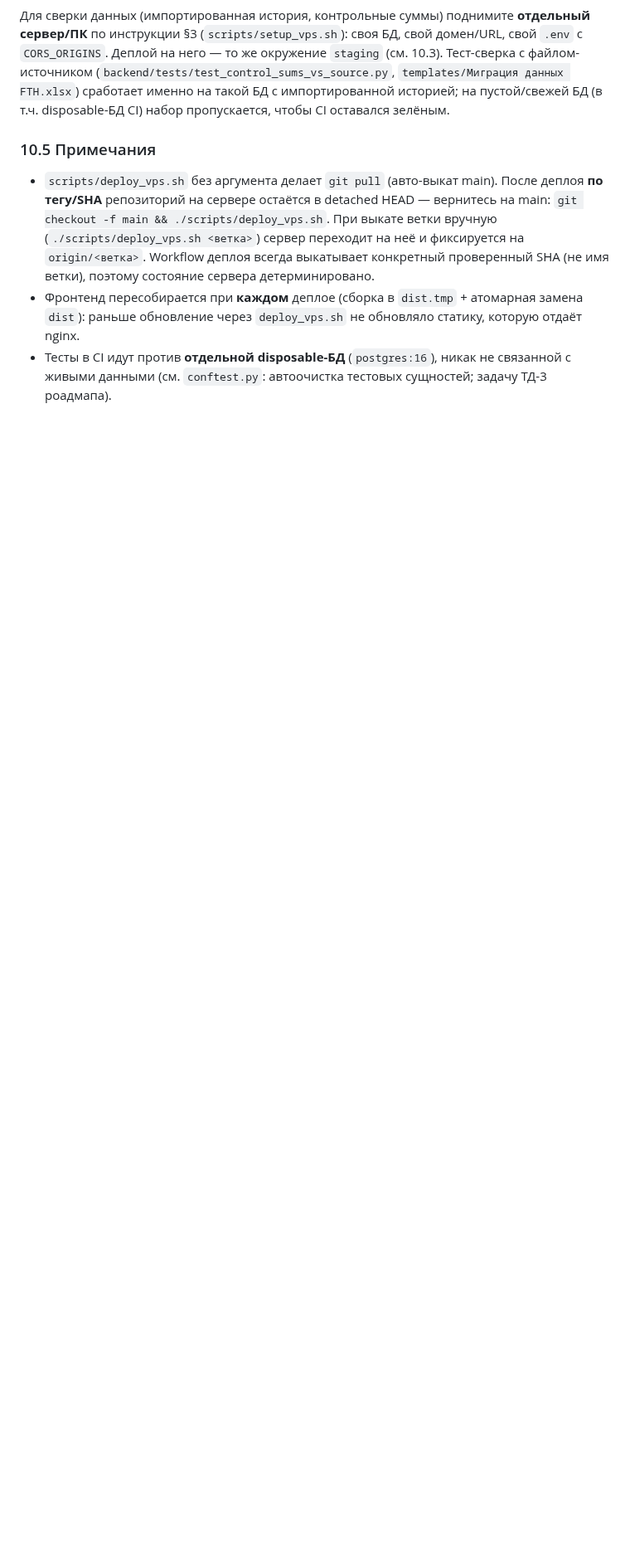
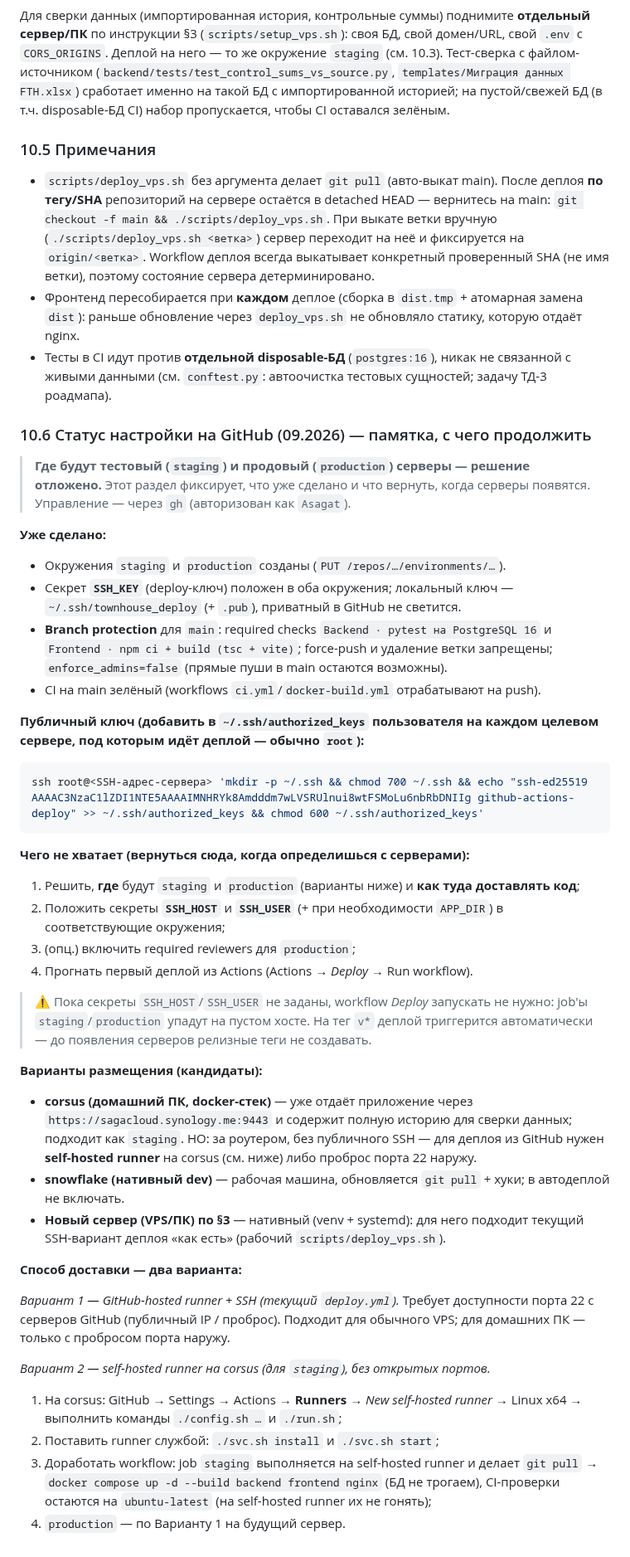
Before and after one commit to Asagat/townhouse-app, a Markdown page: DEPLOY.md, the part around the change. Shown at 83% size. Drawn GitHub-style; blank space fills up the shorter version.

Commit message:
docs(deploy): памятка по донастройке CI/CD (DEPLOY §10.6) — серверы не выбраны
GitHub-часть (09.2026): окружения staging/production созданы, секрет SSH_KEY добавлен, branch protection main с required checks включён. Где будут staging/production — отложено; §10.6 фиксирует статус, публичный ключ, недостающие секреты и два варианта доставки (SSH на VPS / self-hosted runner на corsus). ROADMAP: чек-лист актуализирован.

````diff
--- a/DEPLOY.md
+++ b/DEPLOY.md
@@ -819,3 +819,66 @@ CI оставался зелёным.
 - Тесты в CI идут против **отдельной disposable-БД** (`postgres:16`), никак не
   связанной с живыми данными (см. `conftest.py`: автоочистка тестовых сущностей;
   задачу ТД-3 роадмапа).
+
+### 10.6 Статус настройки на GitHub (09.2026) — памятка, с чего продолжить
+
+> **Где будут тестовый (`staging`) и продовый (`production`) серверы — решение
+> отложено.** Этот раздел фиксирует, что уже сделано и что вернуть, когда серверы
+> появятся. Управление — через `gh` (авторизован как `Asagat`).
+
+**Уже сделано:**
+
+- Окружения `staging` и `production` созданы (`PUT /repos/…/environments/…`).
+- Секрет **`SSH_KEY`** (deploy-ключ) положен в оба окружения;
+  локальный ключ — `~/.ssh/townhouse_deploy` (+ `.pub`), приватный в GitHub не светится.
+- **Branch protection** для `main`: required checks `Backend · pytest на PostgreSQL 16`
+  и `Frontend · npm ci + build (tsc + vite)`; force-push и удаление ветки запрещены;
+  `enforce_admins=false` (прямые пуши в main остаются возможны).
+- CI на main зелёный (workflows `ci.yml`/`docker-build.yml` отрабатывают на push).
+
+**Публичный ключ (добавить в `~/.ssh/authorized_keys` пользователя на каждом
+целевом сервере, под которым идёт деплой — обычно `root`):**
+
+```bash
+ssh root@<SSH-адрес-сервера> 'mkdir -p ~/.ssh && chmod 700 ~/.ssh && echo "ssh-ed25519 AAAAC3NzaC1lZDI1NTE5AAAAIMNHRYk8Amdddm7wLVSRUlnui8wtFSMoLu6nbRbDNIIg github-actions-deploy" >> ~/.ssh/authorized_keys && chmod 600 ~/.ssh/authorized_keys'
+```
+
+**Чего не хватает (вернуться сюда, когда определишься с серверами):**
+
+1. Решить, **где** будут `staging` и `production` (варианты ниже) и **как туда
+   доставлять код**;
+2. Положить секреты **`SSH_HOST`** и **`SSH_USER`** (+ при необходимости `APP_DIR`)
+   в соответствующие окружения;
+3. (опц.) включить required reviewers для `production`;
+4. Прогнать первый деплой из Actions (Actions → *Deploy* → Run workflow).
+
+> ⚠️ Пока секреты `SSH_HOST`/`SSH_USER` не заданы, workflow *Deploy* запускать не
+> нужно: job'ы `staging`/`production` упадут на пустом хосте. На тег `v*` деплой
+> триггерится автоматически — до появления серверов релизные теги не создавать.
+
+**Варианты размещения (кандидаты):**
+
+- **corsus (домашний ПК, docker-стек)** — уже отдаёт приложение через
+  `https://sagacloud.synology.me:9443` и содержит полную историю для сверки данных;
+  подходит как `staging`. НО: за роутером, без публичного SSH — для деплоя из GitHub
+  нужен **self-hosted runner** на corsus (см. ниже) либо проброс порта 22 наружу.
+- **snowflake (нативный dev)** — рабочая машина, обновляется `git pull` + хуки;
+  в автодеплой не включать.
+- **Новый сервер (VPS/ПК) по §3** — нативный (venv + systemd): для него подходит
+  текущий SSH-вариант деплоя «как есть» (рабочий `scripts/deploy_vps.sh`).
+
+**Способ доставки — два варианта:**
+
+*Вариант 1 — GitHub-hosted runner + SSH (текущий `deploy.yml`).*
+Требует доступности порта 22 с серверов GitHub (публичный IP / проброс). Подходит
+для обычного VPS; для домашних ПК — только с пробросом порта наружу.
+
+*Вариант 2 — self-hosted runner на corsus (для `staging`), без открытых портов.*
+
+1. На corsus: GitHub → Settings → Actions → **Runners** → *New self-hosted runner*
+   → Linux x64 → выполнить команды `./config.sh …` и `./run.sh`;
+2. Поставить runner службой: `./svc.sh install` и `./svc.sh start`;
+3. Доработать workflow: job `staging` выполняется на self-hosted runner и делает
+   `git pull` → `docker compose up -d --build backend frontend nginx` (БД не трогаем),
+   CI-проверки остаются на `ubuntu-latest` (на self-hosted runner их не гонять);
+4. `production` — по Варианту 1 на будущий сервер.
````
Also changed, not shown: ROADMAP.md (+11 -6 lines).
